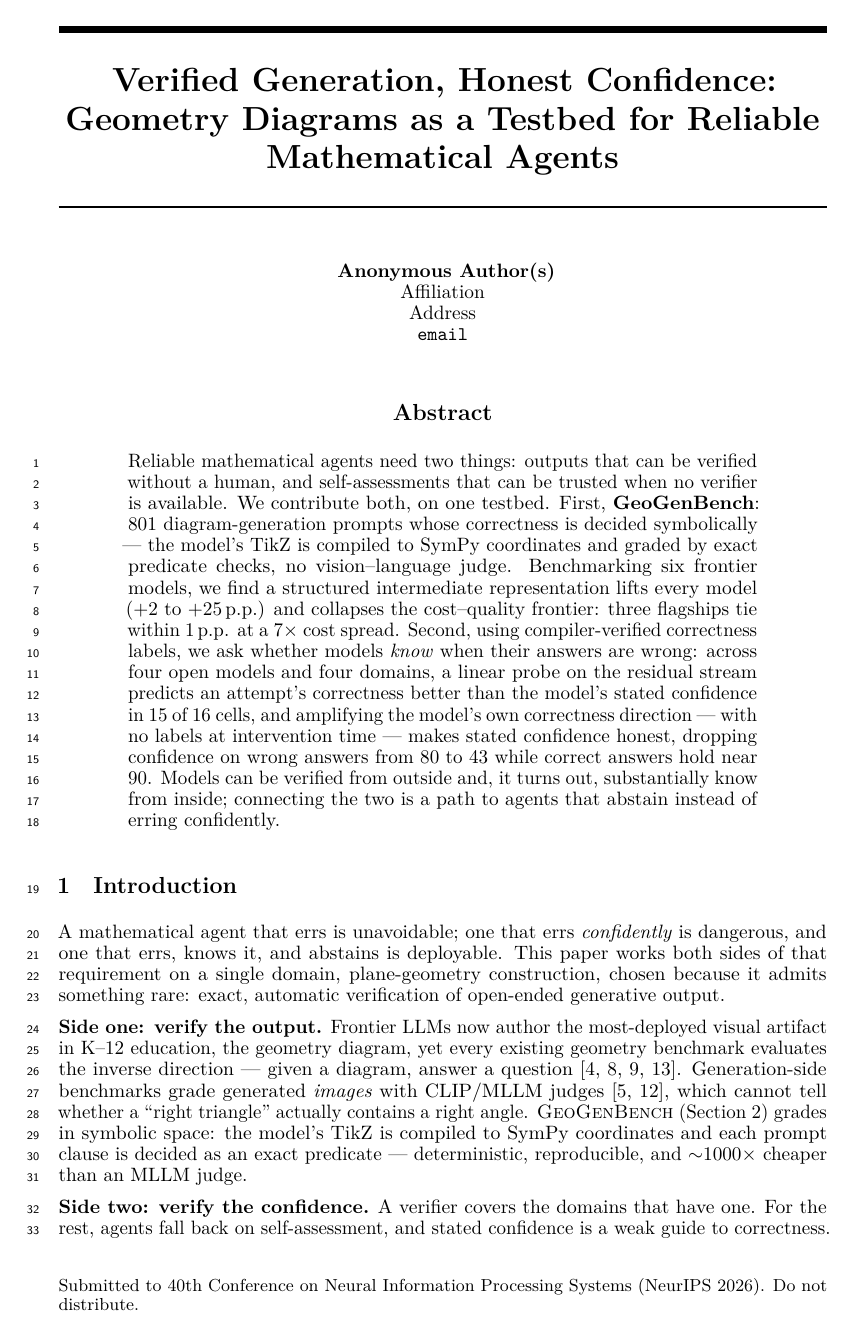
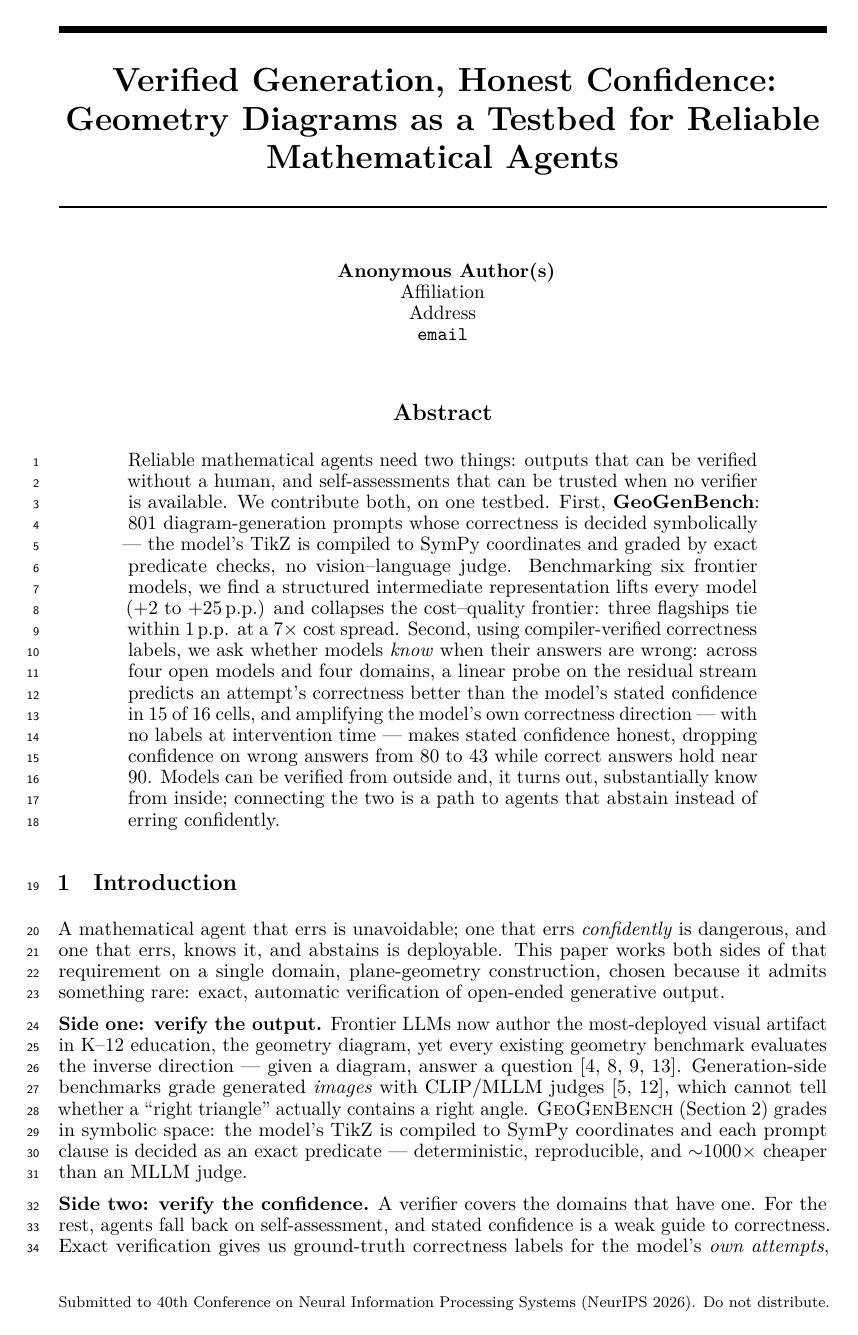
Before and after one commit to RenaissancePhilanthropy/geometry-diagram-generator, a LaTeX paper (paper/workshop_combined.tex, which reads paper/style/neurips_2026.sty): page 1 of 5. Compiled offline with LuaLaTeX.

Commit message:
paper: switch combined 4-pager to official MATH-AI workshop format
Style file replaced with the workshop edition from the MATH-AI template
zip (adds dblblindworkshop et al.); combined paper now uses
[dblblindworkshop,nonatbib] + \workshoptitle per the CFP. Verified:
body still ends on p.4 (refs unlimited per CFP), title block renders
'Anonymous Author(s)' for double-blind review.

Co-Authored-By: Claude Fable 5 <noreply@anthropic.com>

```diff
--- a/paper/style/neurips_2026.sty
+++ b/paper/style/neurips_2026.sty
@@ -11,19 +11,21 @@
 % - adds foot line to first page identifying the conference
 % - adds preprint option for submission to e.g. arXiv
 % - conference acronym modified
+% - update foot line to display the track name
 %
 % Roman Garnett (garnett@wustl.edu) and the many authors of
 % nips15submit_e.sty, including MK and drstrip@sandia
 %
-% last revision: April 2026 (year/ordinal/location patched to NeurIPS 2026; layout unchanged from 2024)
+% last revision: January 2026
 
 \NeedsTeXFormat{LaTeX2e}
-\ProvidesPackage{neurips_2026}[2026/05/02 NeurIPS 2026 submission/camera-ready style file]
+\ProvidesPackage{neurips_2026}[2026-01-29 NeurIPS 2026 submission/camera-ready style file]
 
 % declare final option, which creates camera-ready copy
 \newif\if@neuripsfinal\@neuripsfinalfalse
 \DeclareOption{final}{
   \@neuripsfinaltrue
+  \@anonymousfalse
 }
 
 % declare nonatbib option, which does not load natbib in case of
@@ -39,14 +41,61 @@
 \newif\if@preprint\@preprintfalse
 \DeclareOption{preprint}{
   \@preprinttrue
+  \@anonymousfalse
+}
+
+% determine the track of the paper in camera-ready mode
+\newif\if@main\@maintrue
+\DeclareOption{main}{
+  \@maintrue
+  \newcommand{\@trackname}{\@neuripsordinal\ Conference on Neural Information Processing Systems (NeurIPS \@neuripsyear).}
+}
+\newif\if@position\@positionfalse
+\DeclareOption{position}{
+  \@positiontrue
+  \newcommand{\@trackname}{\@neuripsordinal\ Conference on Neural Information Processing Systems (NeurIPS \@neuripsyear). Position Paper Track.}
+}
+\newif\if@eandd\@eanddfalse
+\DeclareOption{eandd}{
+  \@eanddtrue
+\if@neuripsfinal\@anonymousfalse\else\if@preprint\@anonymousfalse\else\@anonymoustrue\fi\fi
+  \newcommand{\@trackname}{\@neuripsordinal\ Conference on Neural Information Processing Systems (NeurIPS \@neuripsyear). Track on Evaluations and Datasets.}
+}
+\newif\if@creativeai\@creativeaifalse
+\DeclareOption{creativeai}{
+  \@creativeaitrue
+  \@anonymousfalse
+  \newcommand{\@trackname}{\@neuripsordinal\ Conference on Neural Information Processing Systems (NeurIPS \@neuripsyear). Creative AI Track.}
+}
+\newif\if@education\@educationfalse
+\DeclareOption{education}{
+  \@educationtrue
+  \@anonymousfalse
+  \newcommand{\@trackname}{\@neuripsordinal\ Conference on Neural Information Processing Systems (NeurIPS \@neuripsyear). Education Track.}
+}
+
+% For anonymous or non-anonymous
+\newif\if@anonymous\@anonymoustrue
+
+% For workshop papers
+\newcommand{\@workshoptitle}{}
+\newcommand{\workshoptitle}[1]{\renewcommand{\@workshoptitle}{#1}}
+
+\newif\if@workshop\@workshopfalse
+\DeclareOption{sglblindworkshop}{
+  \@workshoptrue
+  \@anonymousfalse
+  \newcommand{\@trackname}{\@neuripsordinal\ Conference on Neural Information Processing Systems (NeurIPS \@neuripsyear). Workshop: \@workshoptitle.}
+}
+\DeclareOption{dblblindworkshop}{
+  \@workshoptrue
+  \newcommand{\@trackname}{\@neuripsordinal\ Conference on Neural Information Processing Systems (NeurIPS \@neuripsyear). Workshop: \@workshoptitle.}
+}
+\DeclareOption{nonanonymous}{
+  \@anonymousfalse
 }
 
 \ProcessOptions\relax
-
-% determine whether this is an anonymized submission
-\newif\if@submission\@submissiontrue
-\if@neuripsfinal\@submissionfalse\fi
-\if@preprint\@submissionfalse\fi
 
 % fonts
 \renewcommand{\rmdefault}{ptm}
@@ -55,7 +104,7 @@
 % change this every year for notice string at bottom
 \newcommand{\@neuripsordinal}{40th}
 \newcommand{\@neuripsyear}{2026}
-\newcommand{\@neuripslocation}{Sydney, Australia}
+\newcommand{\@neuripslocation}{Sydney}
 
 % acknowledgments
 \usepackage{environ}
@@ -117,6 +170,16 @@
 \renewcommand{\LARGE}{\@setfontsize\LARGE\@xviipt{20}}
 \renewcommand{\huge}{\@setfontsize\huge\@xxpt{23}}
 \renewcommand{\Huge}{\@setfontsize\Huge\@xxvpt{28}}
+
+
+% Force \tiny to be no smaller than 6pt
+\renewcommand{\tiny}{\fontsize{6pt}{7pt}\selectfont}
+
+% Force \scriptsize to be no smaller than 7pt
+\renewcommand{\scriptsize}{\fontsize{7pt}{8pt}\selectfont}
+
+% Force \footnotesize to be no smaller than 8pt
+\renewcommand{\footnotesize}{\fontsize{8pt}{9.5pt}\selectfont}
 
 % sections with less space
 \providecommand{\section}{}
@@ -270,7 +333,7 @@
     \centering
     {\LARGE\bf \@title\par}
     \@bottomtitlebar
-    \if@submission
+    \if@anonymous
       \begin{tabular}[t]{c}\bf\rule{\z@}{24\p@}
         Anonymous Author(s) \\
         Affiliation \\
@@ -318,27 +381,25 @@
 }
 
 % For the paper checklist
-\newcommand{\answerYes}[1][]{\textcolor{blue}{[Yes] #1}}
-\newcommand{\answerNo}[1][]{\textcolor{orange}{[No] #1}}
-\newcommand{\answerNA}[1][]{\textcolor{gray}{[NA] #1}}
+\newcommand{\answerYes}[1][]{\textcolor{blue}{[Yes]#1}}
+\newcommand{\answerNo}[1][]{\textcolor{orange}{[No]#1}}
+\newcommand{\answerNA}[1][]{\textcolor{gray}{[N/A]#1}}
 \newcommand{\answerTODO}[1][]{\textcolor{red}{\bf [TODO]}}
 \newcommand{\justificationTODO}[1][]{\textcolor{red}{\bf [TODO]}}
 
 % handle tweaks for camera-ready copy vs. submission copy
 \if@preprint
   \newcommand{\@noticestring}{%
-    Preprint. Under review.%
+    Preprint.%
   }
 \else
   \if@neuripsfinal
-    \newcommand{\@noticestring}{%
-      \@neuripsordinal\/ Conference on Neural Information Processing Systems
-      (NeurIPS \@neuripsyear).%, \@neuripslocation.%
+    \newcommand{\@noticestring}{
+      \@trackname
     }
   \else
     \newcommand{\@noticestring}{%
-      Submitted to \@neuripsordinal\/ Conference on Neural Information
-      Processing Systems (NeurIPS \@neuripsyear). Do not distribute.%
+      Submitted to \@neuripsordinal\/ Conference on Neural Information Processing Systems (NeurIPS \@neuripsyear). Do not distribute.%
     }
 
     % hide the acknowledgements
--- a/paper/workshop_combined.tex
+++ b/paper/workshop_combined.tex
@@ -13,7 +13,8 @@
 
 \documentclass{article}
 
-\usepackage[nonatbib]{style/neurips_2026}              % anonymous submission
+\usepackage[dblblindworkshop,nonatbib]{style/neurips_2026}  % MATH-AI 2026: double-blind workshop format
+\workshoptitle{The 6th Workshop on Mathematical Reasoning and AI}
 
 \input{preamble}
 
```
Also changed, not shown: paper/style/neurips_2026.sty (4 more changed lines).
